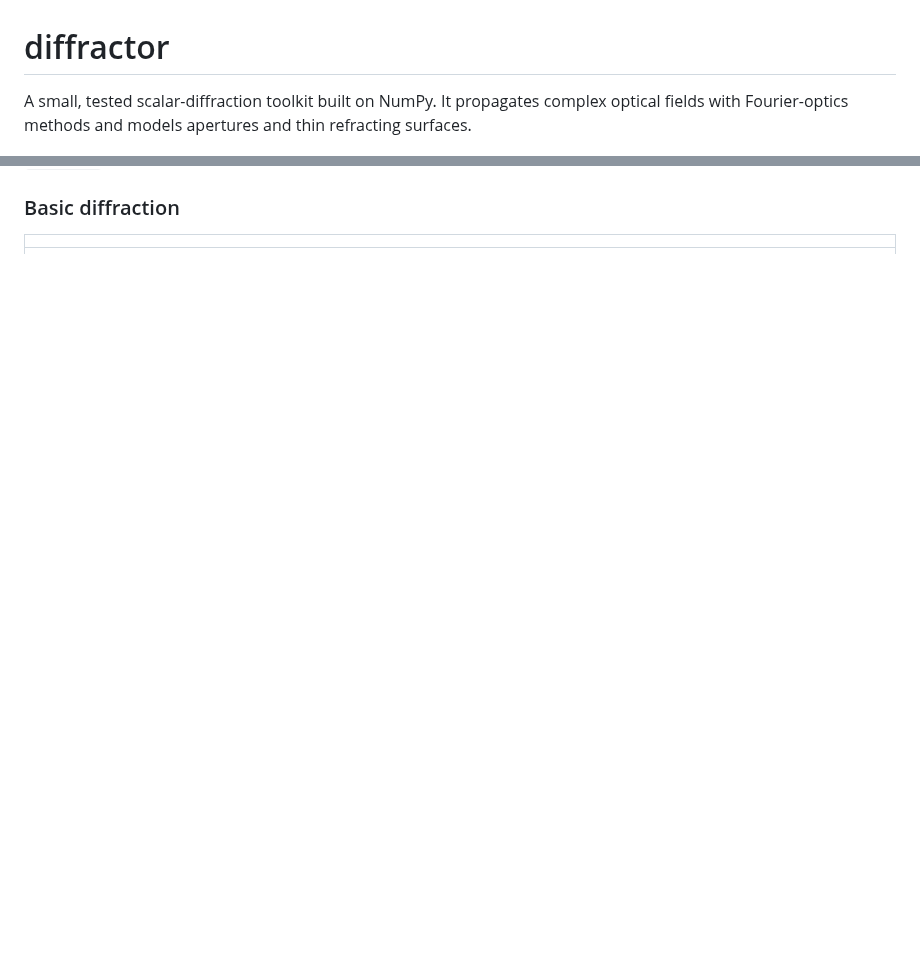
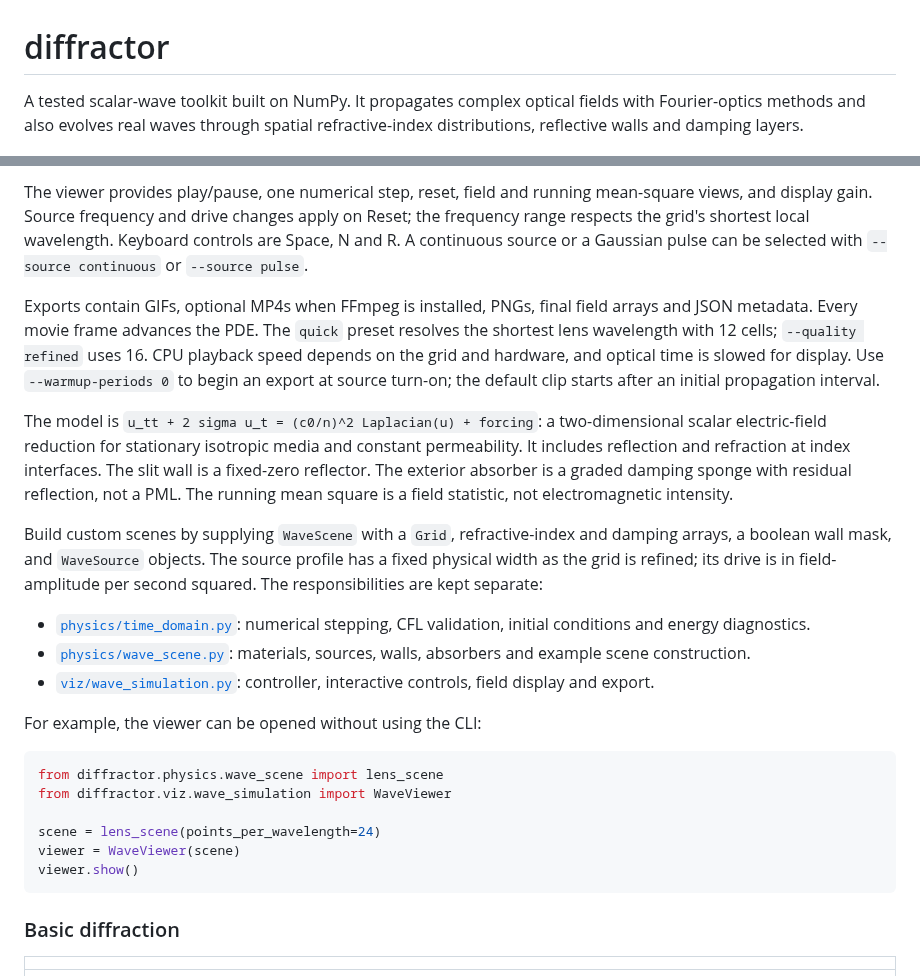
Before and after one commit to blancusjh/Diffractor, a Markdown page: README.md, 2 parts joined by grey strips. Rendered like a GitHub page; blank space fills up the shorter version.

````diff
--- a/README.md
+++ b/README.md
@@ -1,8 +1,8 @@
 # diffractor
 
-A small, tested scalar-diffraction toolkit built on NumPy. It propagates
-complex optical fields with Fourier-optics methods and models apertures and
-thin refracting surfaces.
+A tested scalar-wave toolkit built on NumPy. It propagates complex optical
+fields with Fourier-optics methods and also evolves real waves through
+spatial refractive-index distributions, reflective walls and damping layers.
 
 ![Stigmatic Cartesian oval vs its osculating paraboloid at NA 0.24 — the incident beam crosses each refracting surface and propagates continuously to (and past) the focus; the oval focuses to a diffraction-limited point while the paraboloid smears into a spherical-aberration caustic.](docs/images/oval_vs_parabola_system.png)
 
@@ -63,3 +83,45 @@ through to reproduce it.
+The viewer provides play/pause, one numerical step, reset, field and running
+mean-square views, and display gain. Source frequency and drive changes apply
+on Reset; the frequency range respects the grid's shortest local wavelength.
+Keyboard controls are Space, N and R. A continuous source or a Gaussian pulse
+can be selected with `--source continuous` or `--source pulse`.
+
+Exports contain GIFs, optional MP4s when FFmpeg is installed, PNGs, final field
+arrays and JSON metadata. Every movie frame advances the PDE. The `quick`
+preset resolves the shortest lens wavelength with 12 cells; `--quality refined`
+uses 16. CPU playback speed depends on the grid and hardware, and optical time
+is slowed for display. Use `--warmup-periods 0` to begin an export at source
+turn-on; the default clip starts after an initial propagation interval.
+
+The model is `u_tt + 2 sigma u_t = (c0/n)^2 Laplacian(u) + forcing`: a
+two-dimensional scalar electric-field reduction for stationary isotropic
+media and constant permeability. It includes reflection and refraction at
+index interfaces. The slit wall is a fixed-zero reflector. The exterior
+absorber is a graded damping sponge with residual reflection, not a PML.
+The running mean square is a field statistic, not electromagnetic intensity.
+
+Build custom scenes by supplying `WaveScene` with a `Grid`, refractive-index
+and damping arrays, a boolean wall mask, and `WaveSource` objects. The source
+profile has a fixed physical width as the grid is refined; its drive is in
+field-amplitude per second squared. The responsibilities are kept separate:
+
+- [`physics/time_domain.py`](src/diffractor/physics/time_domain.py): numerical
+  stepping, CFL validation, initial conditions and energy diagnostics.
+- [`physics/wave_scene.py`](src/diffractor/physics/wave_scene.py): materials,
+  sources, walls, absorbers and example scene construction.
+- [`viz/wave_simulation.py`](src/diffractor/viz/wave_simulation.py): controller,
+  interactive controls, field display and export.
+
+For example, the viewer can be opened without using the CLI:
+
+```python
+from diffractor.physics.wave_scene import lens_scene
+from diffractor.viz.wave_simulation import WaveViewer
+
+scene = lens_scene(points_per_wavelength=24)
+viewer = WaveViewer(scene)
+viewer.show()
+```
 
 ### Basic diffraction
 
````
Also changed, not shown: other parts of README.md (+22 -2 lines), docs/images/double_slit_time_domain.png (added), docs/images/lens_time_domain.png (added), 8 other files.
